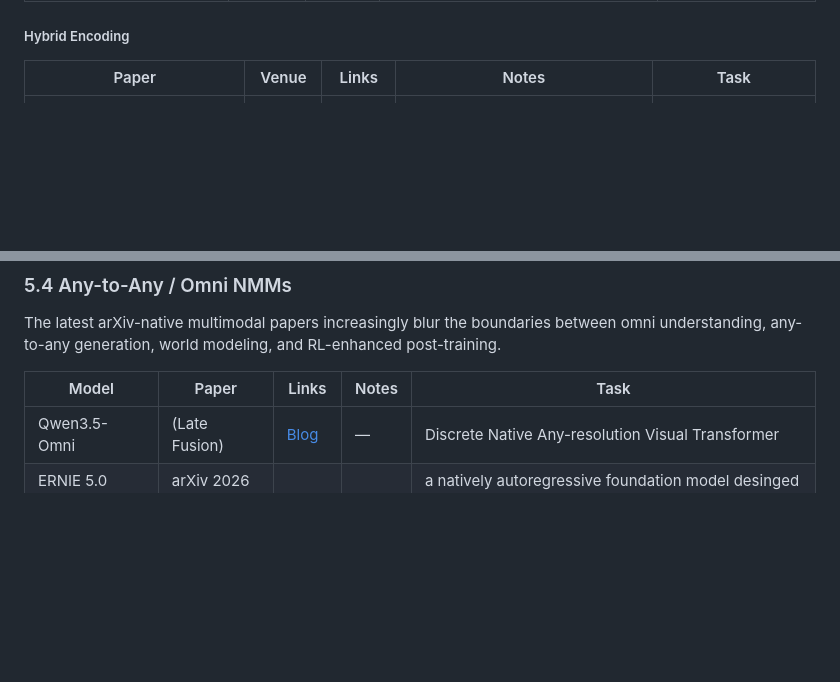
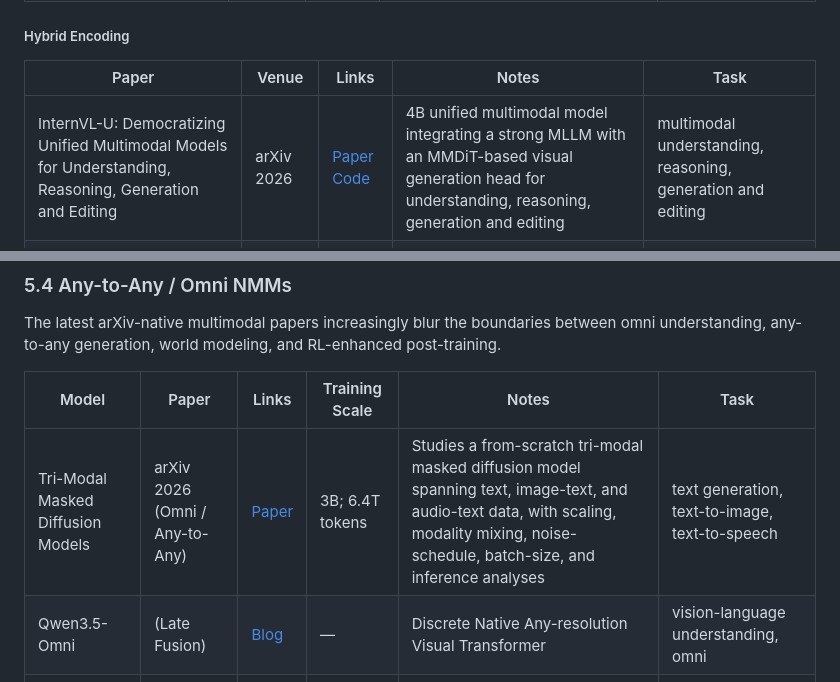
Before and after one commit to OpenEnvision/Awesome-Multimodal-Modeling, a Markdown page: README.md, 2 parts joined by grey strips. Rendered like a GitHub page; blank space fills up the shorter version.

```diff
--- a/README.md
+++ b/README.md
@@ -683,6 +683,7 @@ Unified models are categorized according to their core generation mechanism for
 
 | Paper | Venue | Links | Notes | Task |
 |---|---|---|---|---|
+| InternVL-U: Democratizing Unified Multimodal Models for Understanding, Reasoning, Generation and Editing | arXiv 2026 | [Paper](https://arxiv.org/abs/2603.09877) [Code](https://github.com/OpenGVLab/InternVL-U) | 4B unified multimodal model integrating a strong MLLM with an MMDiT-based visual generation head for understanding, reasoning, generation and editing | multimodal understanding, reasoning, generation and editing |
 | EMMA: Efficient Multimodal Understanding, Generation, and Editing with a Unified Architecture | arXiv 2025 | [Paper](https://arxiv.org/abs/2512.04810) [Code](https://github.com/umm-emma/emma) | Efficient unified architecture with autoencoders, channel-wise concatenation, shared-decoupled networks and MoE for understanding, generation and editing | multimodal understanding, generation and editing |
 | HBridge: H-Shape Bridging of Heterogeneous Experts for Unified Multimodal Understanding and Generation | arXiv 2025 | [Paper](https://arxiv.org/abs/2511.20520) | Asymmetric H-shaped architecture bridging heterogeneous experts with symmetric dense mid-layer connections for unified multimodal modeling | multimodal understanding and generation |
 | LightFusion: A Light-weighted, Double Fusion Framework for Unified Multimodal Understanding and Generation | arXiv 2025 | [Paper](https://arxiv.org/abs/2510.22946) [Code](https://github.com/LightFusion-Team/LightFusion) | Light-weighted double fusion framework that efficiently integrates pretrained vision-language and diffusion models | multimodal understanding and generation |
@@ -765,8 +770,9 @@ Recent scaling-law evidence suggests early-fusion NMMs are often stronger at low
 
 The latest arXiv-native multimodal papers increasingly blur the boundaries between omni understanding, any-to-any generation, world modeling, and RL-enhanced post-training.
 
-| Model | Paper | Links | Notes | Task |
-|---|---|---|---|---|
+| Model | Paper | Links | Training Scale | Notes | Task |
+|---|---|---|---|---|---|
+| Tri-Modal Masked Diffusion Models | arXiv 2026 (Omni / Any-to-Any) | [Paper](https://arxiv.org/pdf/2602.21472) | 3B; 6.4T tokens | Studies a from-scratch tri-modal masked diffusion model spanning text, image-text, and audio-text data, with scaling, modality mixing, noise-schedule, batch-size, and inference analyses | text generation, text-to-image, text-to-speech |
 | Qwen3.5-Omni | (Late Fusion) | [Blog](https://qwen.ai/blog?id=qwen3.5) | — | Discrete Native Any-resolution Visual Transformer | vision-language understanding, omni |
 | ERNIE 5.0 Technical Report | arXiv 2026 (Late fusion)| [paper](https://arxiv.org/pdf/2602.04705) | — | a natively autoregressive foundation model desinged for unified multimodal understanding and generation across text, image, video, and audio | vision-language understanding, omni |
 
```
Also changed, not shown: other parts of README.md (+4 -0 lines), assets/nmm_timeline.png (added).
